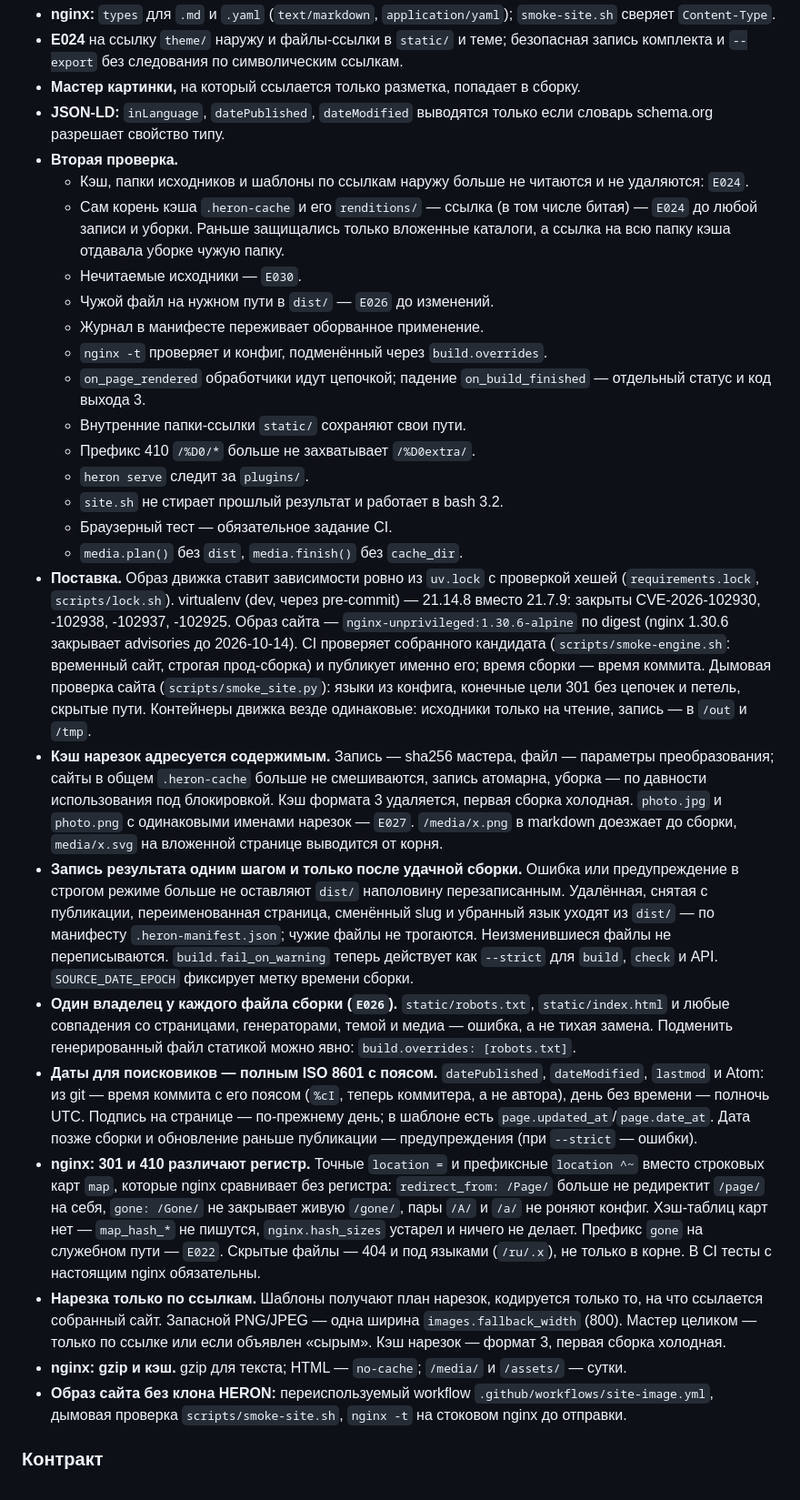
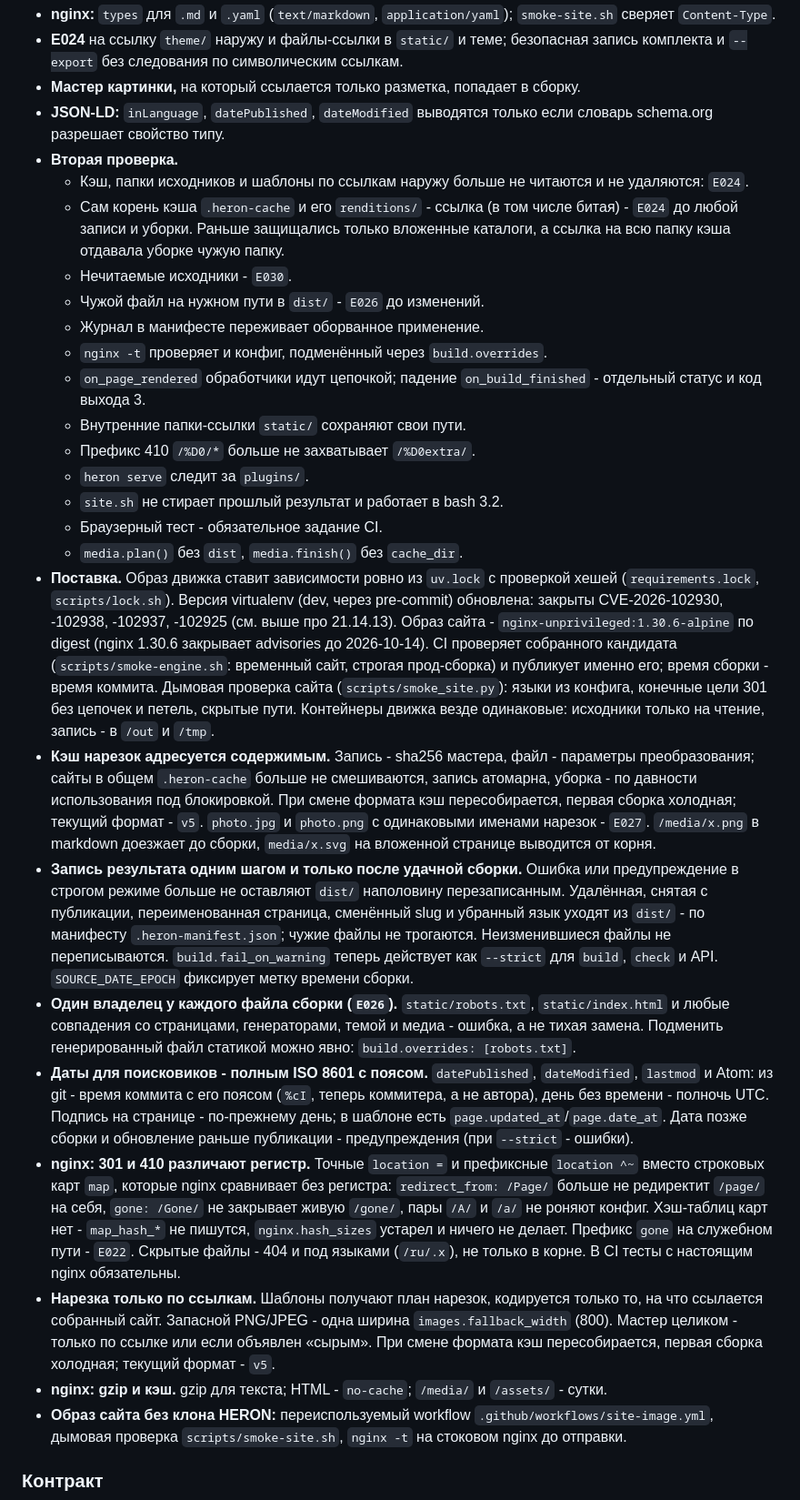
Before and after one commit to FMSTM/HERON, a Markdown page: CHANGELOG.md, the part around one of its changes. Shown at 91% size. Rendered like a GitHub page.

```diff
--- a/CHANGELOG.md
+++ b/CHANGELOG.md
@@ -119,26 +137,26 @@
 - **JSON-LD:** `inLanguage`, `datePublished`, `dateModified` выводятся только если словарь schema.org разрешает свойство типу.
 - **Вторая проверка.**
   - Кэш, папки исходников и шаблоны по ссылкам наружу больше не читаются и не удаляются: `E024`.
-  - Сам корень кэша `.heron-cache` и его `renditions/` — ссылка (в том числе битая) — `E024` до любой записи и уборки. Раньше защищались только вложенные каталоги, а ссылка на всю папку кэша отдавала уборке чужую папку.
-  - Нечитаемые исходники — `E030`.
-  - Чужой файл на нужном пути в `dist/` — `E026` до изменений.
+  - Сам корень кэша `.heron-cache` и его `renditions/` - ссылка (в том числе битая) - `E024` до любой записи и уборки. Раньше защищались только вложенные каталоги, а ссылка на всю папку кэша отдавала уборке чужую папку.
+  - Нечитаемые исходники - `E030`.
+  - Чужой файл на нужном пути в `dist/` - `E026` до изменений.
   - Журнал в манифесте переживает оборванное применение.
   - `nginx -t` проверяет и конфиг, подменённый через `build.overrides`.
-  - `on_page_rendered` обработчики идут цепочкой; падение `on_build_finished` — отдельный статус и код выхода 3.
+  - `on_page_rendered` обработчики идут цепочкой; падение `on_build_finished` - отдельный статус и код выхода 3.
   - Внутренние папки-ссылки `static/` сохраняют свои пути.
   - Префикс 410 `/%D0/*` больше не захватывает `/%D0extra/`.
   - `heron serve` следит за `plugins/`.
   - `site.sh` не стирает прошлый результат и работает в bash 3.2.
-  - Браузерный тест — обязательное задание CI.
+  - Браузерный тест - обязательное задание CI.
   - `media.plan()` без `dist`, `media.finish()` без `cache_dir`.
-- **Поставка.** Образ движка ставит зависимости ровно из `uv.lock` с проверкой хешей (`requirements.lock`, `scripts/lock.sh`). virtualenv (dev, через pre-commit) — 21.14.8 вместо 21.7.9: закрыты CVE-2026-102930, -102938, -102937, -102925. Образ сайта — `nginx-unprivileged:1.30.6-alpine` по digest (nginx 1.30.6 закрывает advisories до 2026-10-14). CI проверяет собранного кандидата (`scripts/smoke-engine.sh`: временный сайт, строгая прод-сборка) и публикует именно его; время сборки — время коммита. Дымовая проверка сайта (`scripts/smoke_site.py`): языки из конфига, конечные цели 301 без цепочек и петель, скрытые пути. Контейнеры движка везде одинаковые: исходники только на чтение, запись — в `/out` и `/tmp`.
-- **Кэш нарезок адресуется содержимым.** Запись — sha256 мастера, файл — параметры преобразования; сайты в общем `.heron-cache` больше не смешиваются, запись атомарна, уборка — по давности использования под блокировкой. Кэш формата 3 удаляется, первая сборка холодная. `photo.jpg` и `photo.png` с одинаковыми именами нарезок — `E027`. `/media/x.png` в markdown доезжает до сборки, `media/x.svg` на вложенной странице выводится от корня.
-- **Запись результата одним шагом и только после удачной сборки.** Ошибка или предупреждение в строгом режиме больше не оставляют `dist/` наполовину перезаписанным. Удалённая, снятая с публикации, переименованная страница, сменённый slug и убранный язык уходят из `dist/` — по манифесту `.heron-manifest.json`; чужие файлы не трогаются. Неизменившиеся файлы не переписываются. `build.fail_on_warning` теперь действует как `--strict` для `build`, `check` и API. `SOURCE_DATE_EPOCH` фиксирует метку времени сборки.
-- **Один владелец у каждого файла сборки (`E026`).** `static/robots.txt`, `static/index.html` и любые совпадения со страницами, генераторами, темой и медиа — ошибка, а не тихая замена. Подменить генерированный файл статикой можно явно: `build.overrides: [robots.txt]`.
-- **Даты для поисковиков — полным ISO 8601 с поясом.** `datePublished`, `dateModified`, `lastmod` и Atom: из git — время коммита с его поясом (`%cI`, теперь коммитера, а не автора), день без времени — полночь UTC. Подпись на странице — по-прежнему день; в шаблоне есть `page.updated_at`/`page.date_at`. Дата позже сборки и обновление раньше публикации — предупреждения (при `--strict` — ошибки).
-- **nginx: 301 и 410 различают регистр.** Точные `location =` и префиксные `location ^~` вместо строковых карт `map`, которые nginx сравнивает без регистра: `redirect_from: /Page/` больше не редиректит `/page/` на себя, `gone: /Gone/` не закрывает живую `/gone/`, пары `/A/` и `/a/` не роняют конфиг. Хэш-таблиц карт нет — `map_hash_*` не пишутся, `nginx.hash_sizes` устарел и ничего не делает. Префикс `gone` на служебном пути — `E022`. Скрытые файлы — 404 и под языками (`/ru/.x`), не только в корне. В CI тесты с настоящим nginx обязательны.
-- **Нарезка только по ссылкам.** Шаблоны получают план нарезок, кодируется только то, на что ссылается собранный сайт. Запасной PNG/JPEG — одна ширина `images.fallback_width` (800). Мастер целиком — только по ссылке или если объявлен «сырым». Кэш нарезок — формат 3, первая сборка холодная.
-- **nginx: gzip и кэш.** gzip для текста; HTML — `no-cache`; `/media/` и `/assets/` — сутки.
+- **Поставка.** Образ движка ставит зависимости ровно из `uv.lock` с проверкой хешей (`requirements.lock`, `scripts/lock.sh`). Версия virtualenv (dev, через pre-commit) обновлена: закрыты CVE-2026-102930, -102938, -102937, -102925 (см. выше про 21.14.13). Образ сайта - `nginx-unprivileged:1.30.6-alpine` по digest (nginx 1.30.6 закрывает advisories до 2026-10-14). CI проверяет собранного кандидата (`scripts/smoke-engine.sh`: временный сайт, строгая прод-сборка) и публикует именно его; время сборки - время коммита. Дымовая проверка сайта (`scripts/smoke_site.py`): языки из конфига, конечные цели 301 без цепочек и петель, скрытые пути. Контейнеры движка везде одинаковые: исходники только на чтение, запись - в `/out` и `/tmp`.
+- **Кэш нарезок адресуется содержимым.** Запись - sha256 мастера, файл - параметры преобразования; сайты в общем `.heron-cache` больше не смешиваются, запись атомарна, уборка - по давности использования под блокировкой. При смене формата кэш пересобирается, первая сборка холодная; текущий формат - `v5`. `photo.jpg` и `photo.png` с одинаковыми именами нарезок - `E027`. `/media/x.png` в markdown доезжает до сборки, `media/x.svg` на вложенной странице выводится от корня.
+- **Запись результата одним шагом и только после удачной сборки.** Ошибка или предупреждение в строгом режиме больше не оставляют `dist/` наполовину перезаписанным. Удалённая, снятая с публикации, переименованная страница, сменённый slug и убранный язык уходят из `dist/` - по манифесту `.heron-manifest.json`; чужие файлы не трогаются. Неизменившиеся файлы не переписываются. `build.fail_on_warning` теперь действует как `--strict` для `build`, `check` и API. `SOURCE_DATE_EPOCH` фиксирует метку времени сборки.
+- **Один владелец у каждого файла сборки (`E026`).** `static/robots.txt`, `static/index.html` и любые совпадения со страницами, генераторами, темой и медиа - ошибка, а не тихая замена. Подменить генерированный файл статикой можно явно: `build.overrides: [robots.txt]`.
+- **Даты для поисковиков - полным ISO 8601 с поясом.** `datePublished`, `dateModified`, `lastmod` и Atom: из git - время коммита с его поясом (`%cI`, теперь коммитера, а не автора), день без времени - полночь UTC. Подпись на странице - по-прежнему день; в шаблоне есть `page.updated_at`/`page.date_at`. Дата позже сборки и обновление раньше публикации - предупреждения (при `--strict` - ошибки).
+- **nginx: 301 и 410 различают регистр.** Точные `location =` и префиксные `location ^~` вместо строковых карт `map`, которые nginx сравнивает без регистра: `redirect_from: /Page/` больше не редиректит `/page/` на себя, `gone: /Gone/` не закрывает живую `/gone/`, пары `/A/` и `/a/` не роняют конфиг. Хэш-таблиц карт нет - `map_hash_*` не пишутся, `nginx.hash_sizes` устарел и ничего не делает. Префикс `gone` на служебном пути - `E022`. Скрытые файлы - 404 и под языками (`/ru/.x`), не только в корне. В CI тесты с настоящим nginx обязательны.
+- **Нарезка только по ссылкам.** Шаблоны получают план нарезок, кодируется только то, на что ссылается собранный сайт. Запасной PNG/JPEG - одна ширина `images.fallback_width` (800). Мастер целиком - только по ссылке или если объявлен «сырым». При смене формата кэш пересобирается, первая сборка холодная; текущий формат - `v5`.
+- **nginx: gzip и кэш.** gzip для текста; HTML - `no-cache`; `/media/` и `/assets/` - сутки.
 - **Образ сайта без клона HERON:** переиспользуемый workflow `.github/workflows/site-image.yml`, дымовая проверка `scripts/smoke-site.sh`, `nginx -t` на стоковом nginx до отправки.
 
 ### Контракт
```
Also changed, not shown: other parts of CHANGELOG.md (+59 -41 lines), CONTRIBUTING.md (added, +45 -0 lines).
